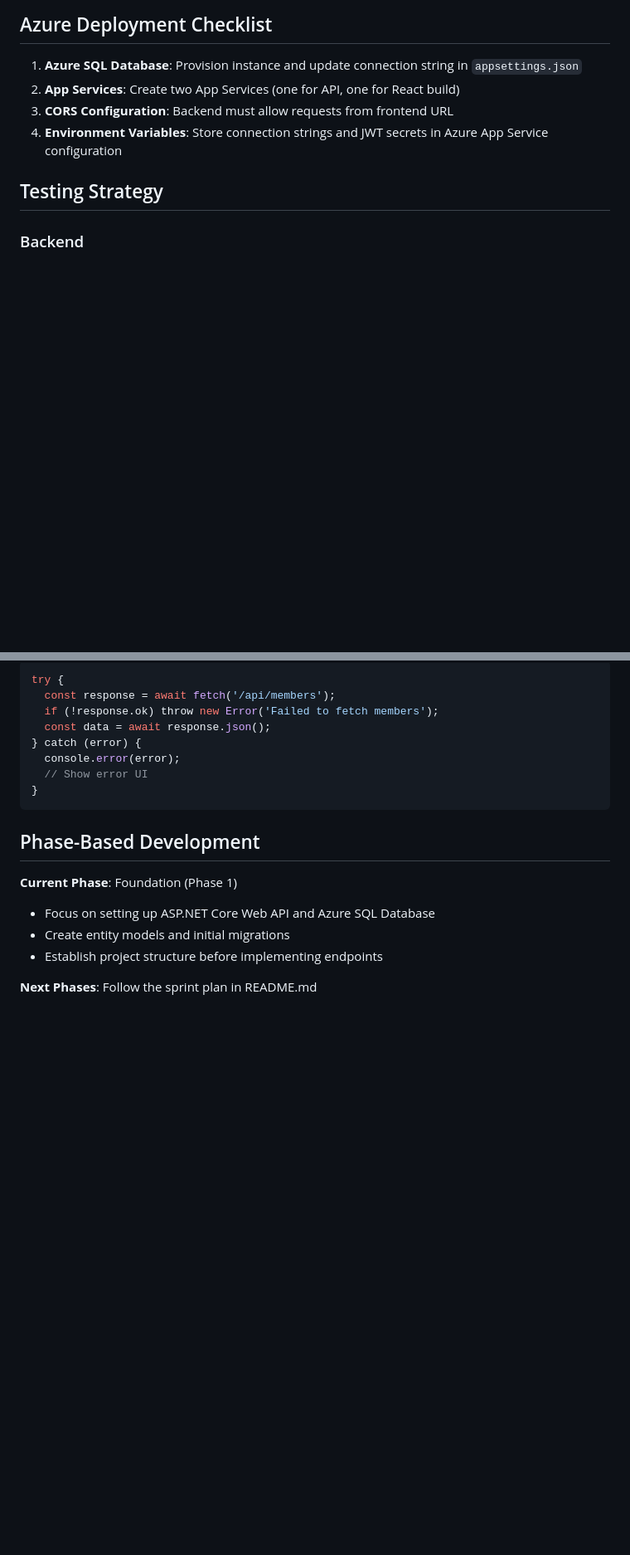
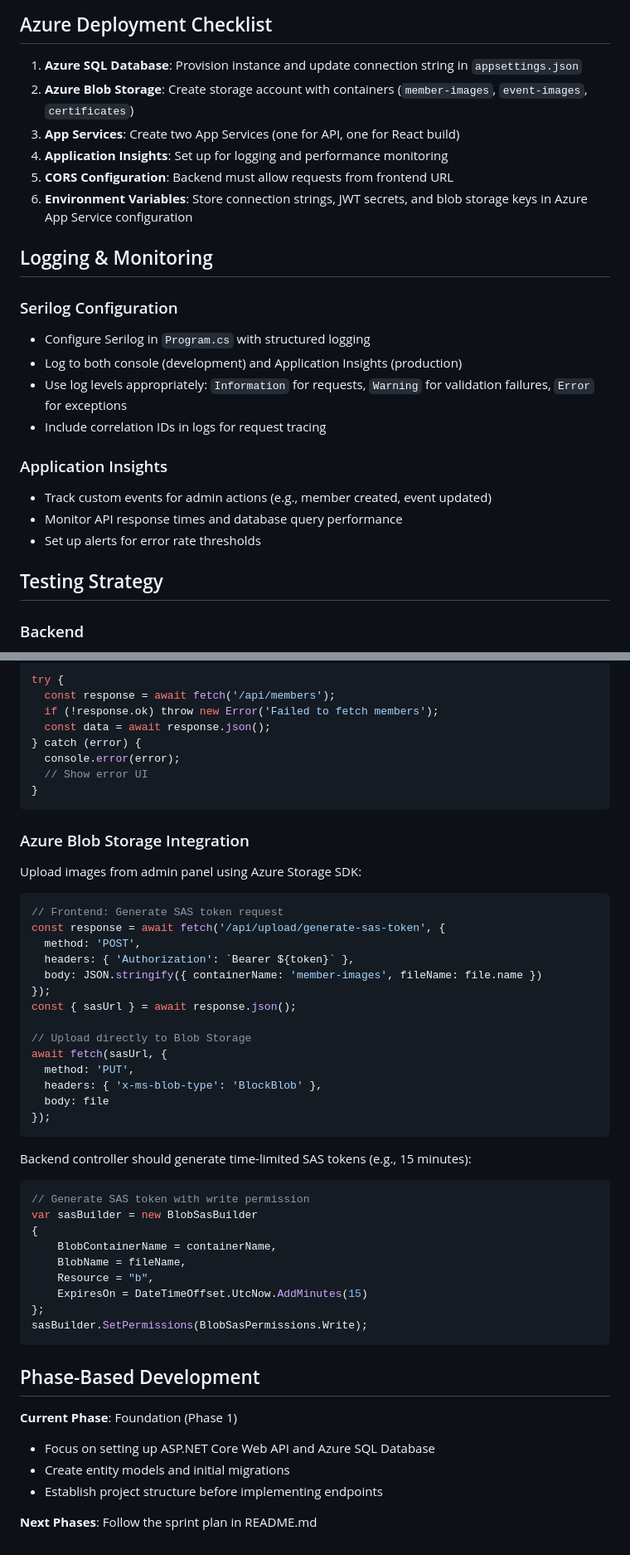
Before and after one commit to MSBoard-Projects/Microsoft-Student-Club---SCU-Website-, a Markdown page: .github/copilot-instructions.md, 2 parts joined by grey strips. Shown at 83% size. Drawn GitHub-style; blank space fills up the shorter version.

Commit message:
Update architecture docs with admin, storage, and logging
Expanded the documentation to include admin user roles, Azure Blob Storage strategy, authentication and authorization details, logging and monitoring setup with Serilog and Application Insights, and Azure deployment steps. Added code snippets for image upload integration and clarified required NuGet packages for backend setup.

````diff
--- a/.github/copilot-instructions.md
+++ b/.github/copilot-instructions.md
@@ -122,9 +149,24 @@ dotnet ef database update
 ## Azure Deployment Checklist
 
 1. **Azure SQL Database**: Provision instance and update connection string in `appsettings.json`
-2. **App Services**: Create two App Services (one for API, one for React build)
-3. **CORS Configuration**: Backend must allow requests from frontend URL
-4. **Environment Variables**: Store connection strings and JWT secrets in Azure App Service configuration
+2. **Azure Blob Storage**: Create storage account with containers (`member-images`, `event-images`, `certificates`)
+3. **App Services**: Create two App Services (one for API, one for React build)
+4. **Application Insights**: Set up for logging and performance monitoring
+5. **CORS Configuration**: Backend must allow requests from frontend URL
+6. **Environment Variables**: Store connection strings, JWT secrets, and blob storage keys in Azure App Service configuration
+
+## Logging & Monitoring
+
+### Serilog Configuration
+- Configure Serilog in `Program.cs` with structured logging
+- Log to both console (development) and Application Insights (production)
+- Use log levels appropriately: `Information` for requests, `Warning` for validation failures, `Error` for exceptions
+- Include correlation IDs in logs for request tracing
+
+### Application Insights
+- Track custom events for admin actions (e.g., member created, event updated)
+- Monitor API response times and database query performance
+- Set up alerts for error rate thresholds
 
 ## Testing Strategy
 
@@ -169,6 +211,38 @@ try {
 }
 ```
 
+### Azure Blob Storage Integration
+Upload images from admin panel using Azure Storage SDK:
+```javascript
+// Frontend: Generate SAS token request
+const response = await fetch('/api/upload/generate-sas-token', {
+  method: 'POST',
+  headers: { 'Authorization': `Bearer ${token}` },
+  body: JSON.stringify({ containerName: 'member-images', fileName: file.name })
+});
+const { sasUrl } = await response.json();
+
+// Upload directly to Blob Storage
+await fetch(sasUrl, {
+  method: 'PUT',
+  headers: { 'x-ms-blob-type': 'BlockBlob' },
+  body: file
+});
+```
+
+Backend controller should generate time-limited SAS tokens (e.g., 15 minutes):
+```csharp
+// Generate SAS token with write permission
+var sasBuilder = new BlobSasBuilder
+{
+    BlobContainerName = containerName,
+    BlobName = fileName,
+    Resource = "b",
+    ExpiresOn = DateTimeOffset.UtcNow.AddMinutes(15)
+};
+sasBuilder.SetPermissions(BlobSasPermissions.Write);
+```
+
 ## Phase-Based Development
 
 **Current Phase**: Foundation (Phase 1)
````
Also changed, not shown: other parts of .github/copilot-instructions.md (+28 -1 lines).
